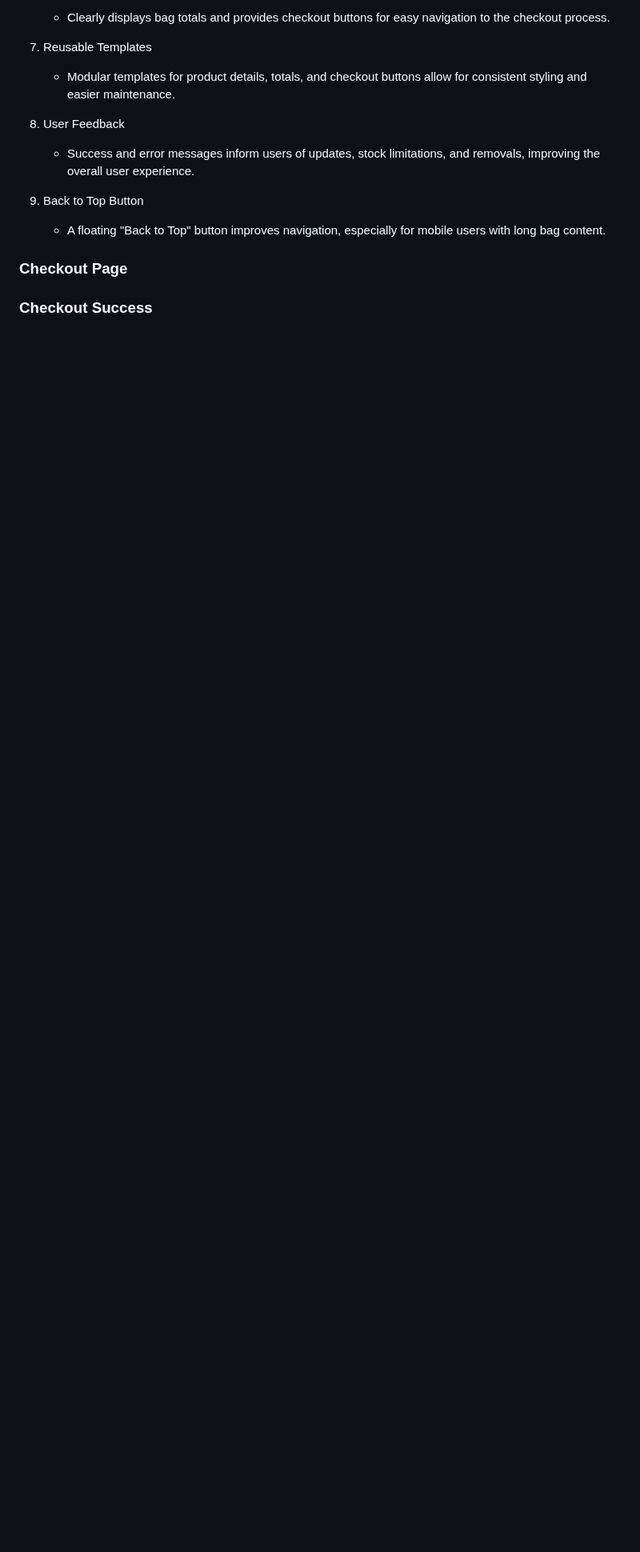
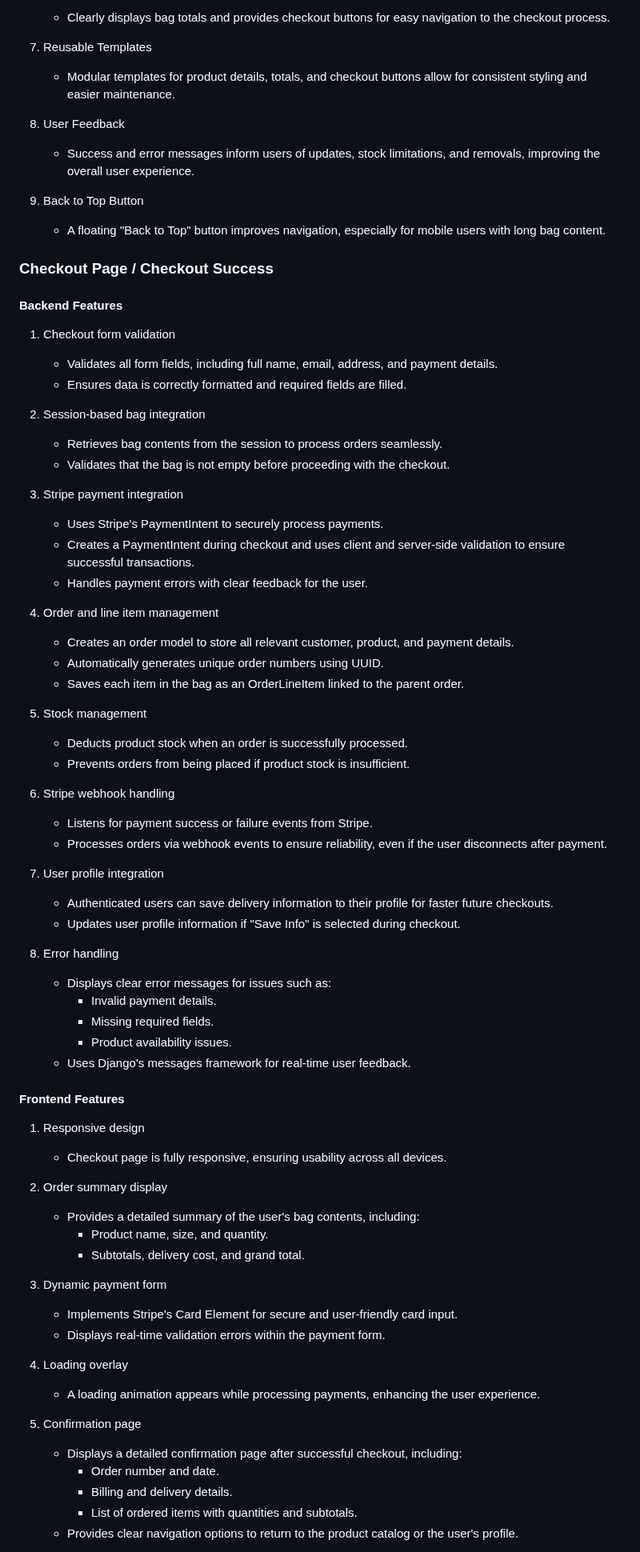
Before and after one commit to jdohertydev/maison_lavaux, a Markdown page: README.md, the part around one of its changes. Shown at 80% size. Rendered like a GitHub page; blank space fills up the shorter version.

Commit message:
Update readme with checkout page content

```diff
--- a/README.md
+++ b/README.md
@@ -496,6 +496,68 @@ The Boutique Ado project did not include a review system, which limited customer
 9. Back to Top Button
    - A floating "Back to Top" button improves navigation, especially for mobile users with long bag content.
 
-### Checkout Page
-
-### Checkout Success
+### Checkout Page / Checkout Success
+
+#### Backend Features
+
+1. Checkout form validation
+   - Validates all form fields, including full name, email, address, and payment details.
+   - Ensures data is correctly formatted and required fields are filled.
+
+2. Session-based bag integration
+   - Retrieves bag contents from the session to process orders seamlessly.
+   - Validates that the bag is not empty before proceeding with the checkout.
+
+3. Stripe payment integration
+   - Uses Stripe's PaymentIntent to securely process payments.
+   - Creates a PaymentIntent during checkout and uses client and server-side validation to ensure successful transactions.
+   - Handles payment errors with clear feedback for the user.
+
+4. Order and line item management
+   - Creates an order model to store all relevant customer, product, and payment details.
+   - Automatically generates unique order numbers using UUID.
+   - Saves each item in the bag as an OrderLineItem linked to the parent order.
+
+5. Stock management
+   - Deducts product stock when an order is successfully processed.
+   - Prevents orders from being placed if product stock is insufficient.
+
+6. Stripe webhook handling
+   - Listens for payment success or failure events from Stripe.
+   - Processes orders via webhook events to ensure reliability, even if the user disconnects after payment.
+
+7. User profile integration
+   - Authenticated users can save delivery information to their profile for faster future checkouts.
+   - Updates user profile information if "Save Info" is selected during checkout.
+
+8. Error handling
+   - Displays clear error messages for issues such as:
+     - Invalid payment details.
+     - Missing required fields.
+     - Product availability issues.
+   - Uses Django's messages framework for real-time user feedback.
+
+#### Frontend Features
+
+1. Responsive design
+   - Checkout page is fully responsive, ensuring usability across all devices.
+
+2. Order summary display
+   - Provides a detailed summary of the user's bag contents, including:
+     - Product name, size, and quantity.
+     - Subtotals, delivery cost, and grand total.
+
+3. Dynamic payment form
+   - Implements Stripe's Card Element for secure and user-friendly card input.
+   - Displays real-time validation errors within the payment form.
+
+4. Loading overlay
+   - A loading animation appears while processing payments, enhancing the user experience.
+
+5. Confirmation page
+   - Displays a detailed confirmation page after successful checkout, including:
+     - Order number and date.
+     - Billing and delivery details.
+     - List of ordered items with quantities and subtotals.
+   - Provides clear navigation options to return to the product catalog or the user's profile.
+
```
Also changed, not shown: other parts of README.md (+41 -0 lines).
